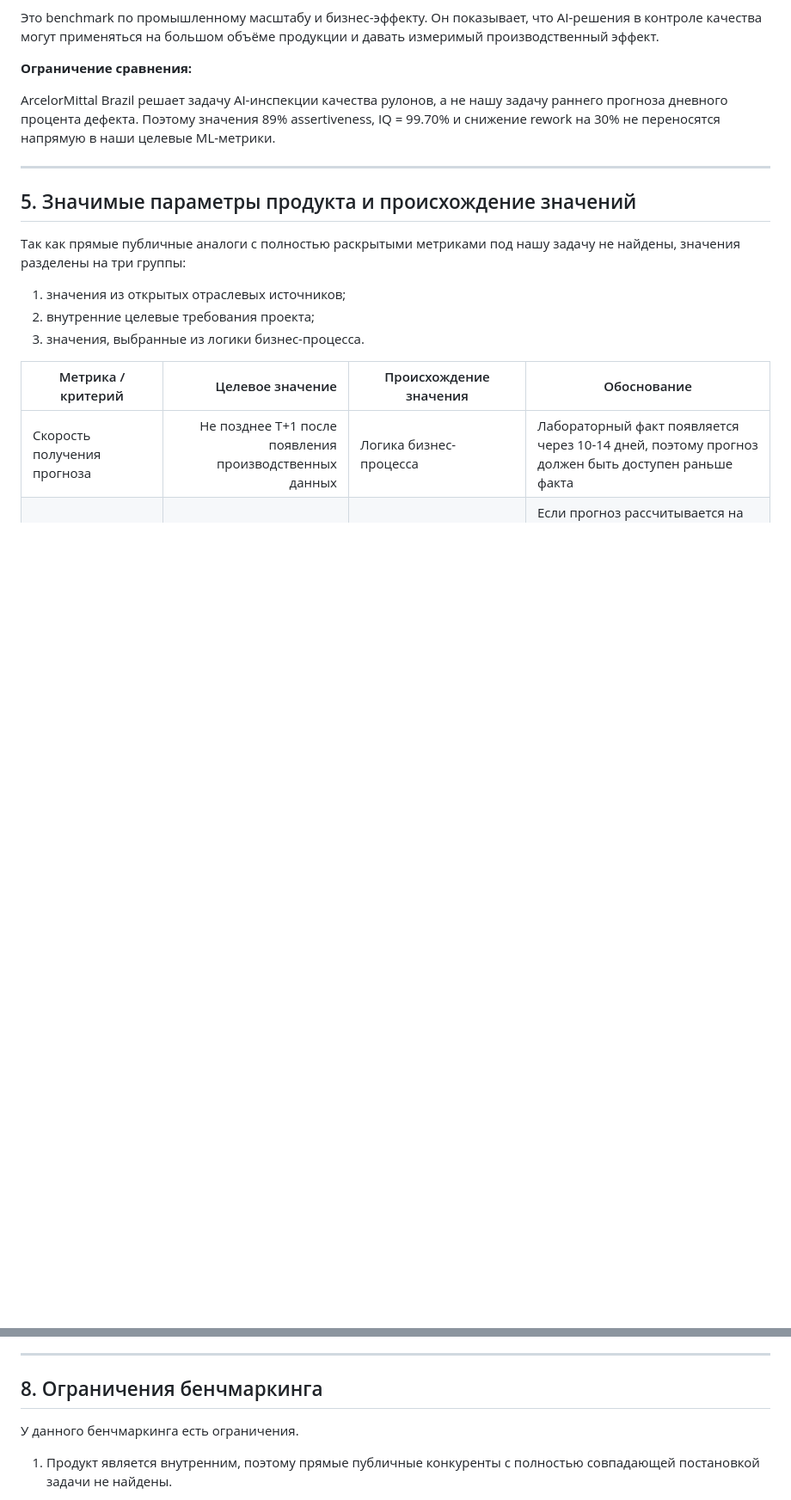
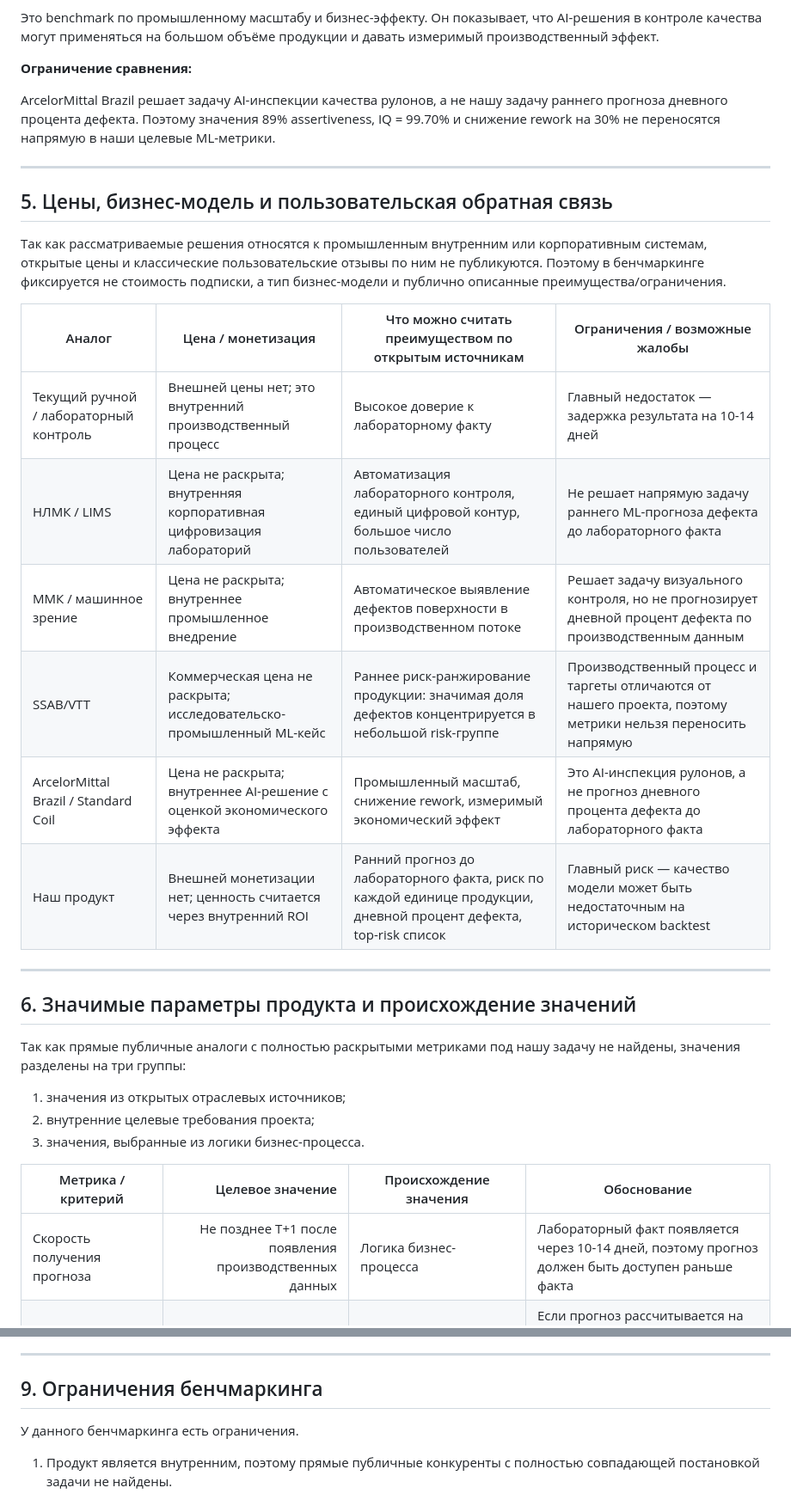
Before and after one commit to ML-Decision-Engineer/ITMO-PROJECT, a Markdown page: Homework_3/README.md, 2 parts joined by grey strips. Shown at 86% size. GitHub-like rendering; blank space fills up the shorter version.

Commit message:
коррекция метрик_3

```diff
--- a/Homework_3/README.md
+++ b/Homework_3/README.md
@@ -194,7 +194,25 @@ ArcelorMittal Brazil решает задачу AI-инспекции качес
 
 ---
 
-## 5. Значимые параметры продукта и происхождение значений
+
+## 5. Цены, бизнес-модель и пользовательская обратная связь
+
+Так как рассматриваемые решения относятся к промышленным внутренним или корпоративным системам, открытые цены и классические пользовательские отзывы по ним не публикуются. Поэтому в бенчмаркинге фиксируется не стоимость подписки, а тип бизнес-модели и публично описанные преимущества/ограничения.
+
+| Аналог | Цена / монетизация | Что можно считать преимуществом по открытым источникам | Ограничения / возможные жалобы |
+|---|---|---|---|
+| Текущий ручной / лабораторный контроль | Внешней цены нет; это внутренний производственный процесс | Высокое доверие к лабораторному факту | Главный недостаток — задержка результата на 10-14 дней |
+| НЛМК / LIMS | Цена не раскрыта; внутренняя корпоративная цифровизация лабораторий | Автоматизация лабораторного контроля, единый цифровой контур, большое число пользователей | Не решает напрямую задачу раннего ML-прогноза дефекта до лабораторного факта |
+| ММК / машинное зрение | Цена не раскрыта; внутреннее промышленное внедрение | Автоматическое выявление дефектов поверхности в производственном потоке | Решает задачу визуального контроля, но не прогнозирует дневной процент дефекта по производственным данным |
+| SSAB/VTT | Коммерческая цена не раскрыта; исследовательско-промышленный ML-кейс | Раннее риск-ранжирование продукции: значимая доля дефектов концентрируется в небольшой risk-группе | Производственный процесс и таргеты отличаются от нашего проекта, поэтому метрики нельзя переносить напрямую |
+| ArcelorMittal Brazil / Standard Coil | Цена не раскрыта; внутреннее AI-решение с оценкой экономического эффекта | Промышленный масштаб, снижение rework, измеримый экономический эффект | Это AI-инспекция рулонов, а не прогноз дневного процента дефекта до лабораторного факта |
+| Наш продукт | Внешней монетизации нет; ценность считается через внутренний ROI | Ранний прогноз до лабораторного факта, риск по каждой единице продукции, дневной процент дефекта, top-risk список | Главный риск — качество модели может быть недостаточным на историческом backtest |
+
+---
+
+
+
+## 6. Значимые параметры продукта и происхождение значений
 
 Так как прямые публичные аналоги с полностью раскрытыми метриками под нашу задачу не найдены, значения разделены на три группы:
 
@@ -286,7 +304,7 @@ Baseline нужен для проверки, что модель действи
 
 ---
 
-## 8. Ограничения бенчмаркинга
+## 9. Ограничения бенчмаркинга
 
 У данного бенчмаркинга есть ограничения.
 
```
Also changed, not shown: other parts of Homework_3/README.md (+6 -6 lines).
